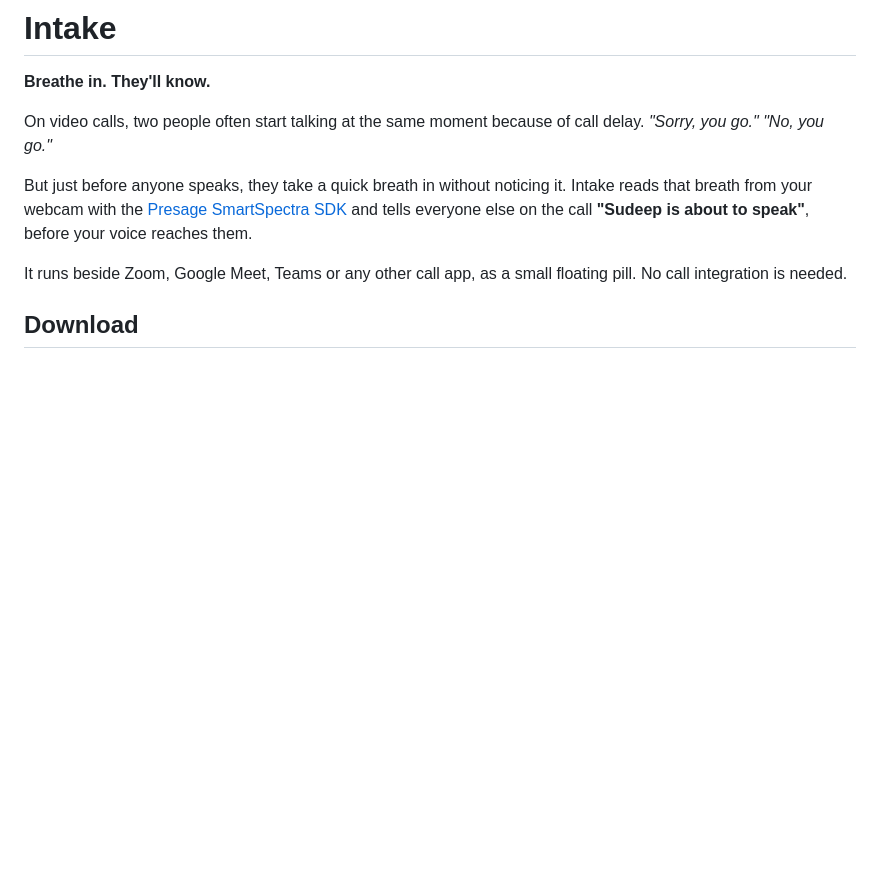
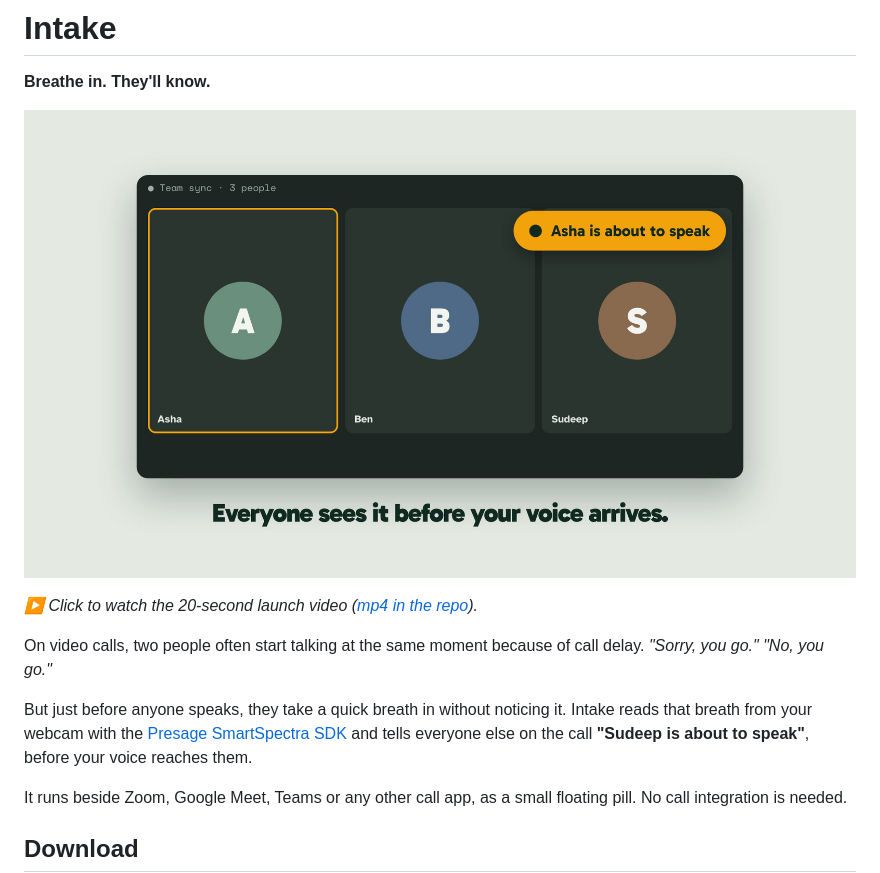
Before and after one commit to SudeepGowda55/mizzle, a Markdown page: README.md, the part around the change. Drawn GitHub-style; pictures changed too: docs/intake-launch.jpg (added); blank space fills up the shorter version.

Commit message:
docs: add 20-second launch video

```diff
--- a/README.md
+++ b/README.md
@@ -1,6 +1,10 @@
 # Intake
 
 **Breathe in. They'll know.**
+
+[![Intake launch video (20 s)](docs/intake-launch.jpg)](https://github.com/SudeepGowda55/intake/releases/download/v1.0.0/intake-launch.mp4)
+
+*▶ Click to watch the 20-second launch video ([mp4 in the repo](docs/intake-launch.mp4)).*
 
 On video calls, two people often start talking at the same moment because of call delay. *"Sorry, you go." "No, you go."*
 
```
Also changed, not shown: 2 other files.
